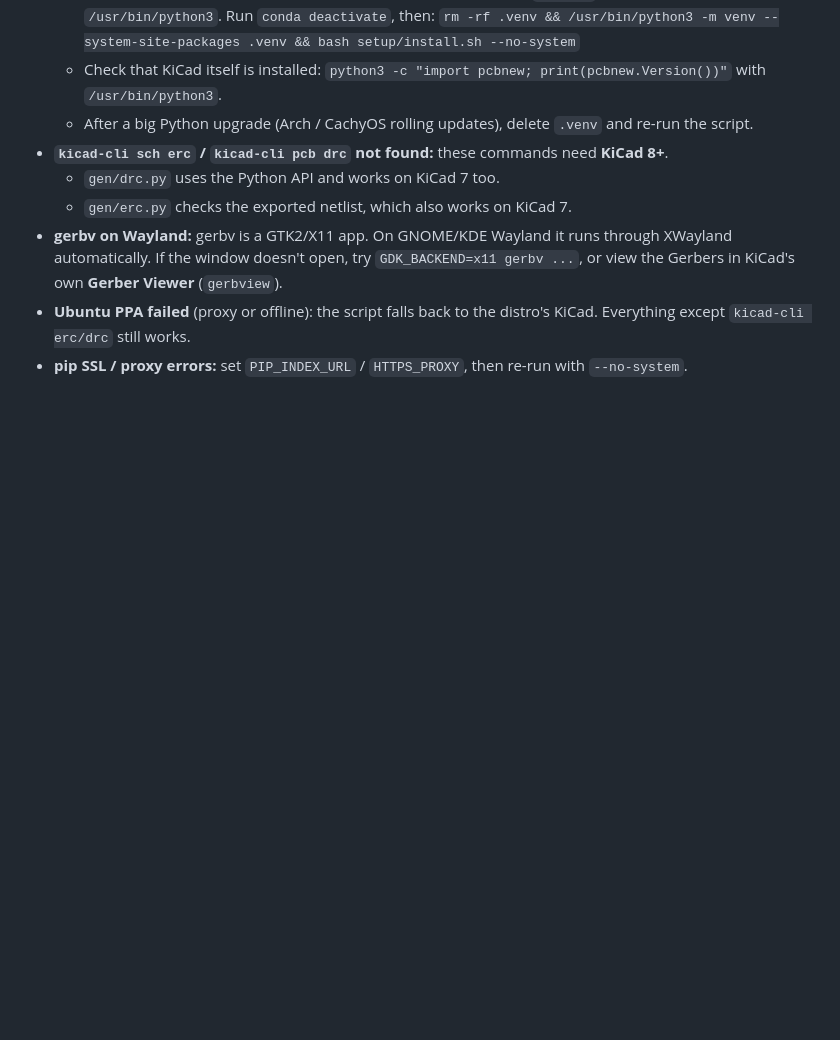
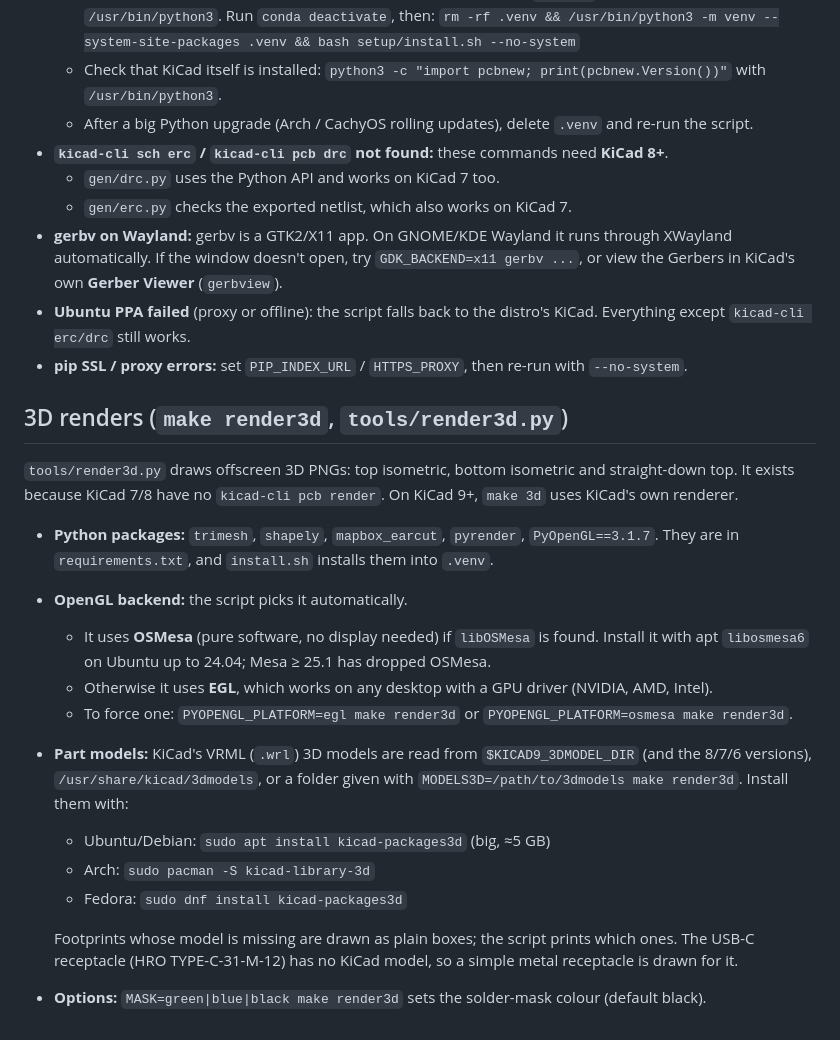
Before and after one commit to abhiramgcos/Esp_ir_board, a Markdown page: setup/README.md, the part around the change. Rendered like a GitHub page; blank space fills up the shorter version.

```diff
--- a/setup/README.md
+++ b/setup/README.md
@@ -51,3 +51,26 @@ site-packages. It can't be pip- or conda-installed. So:
 * **Ubuntu PPA failed** (proxy or offline): the script falls back to the distro's KiCad. Everything except
   `kicad-cli erc/drc` still works.
 * **pip SSL / proxy errors:** set `PIP_INDEX_URL` / `HTTPS_PROXY`, then re-run with `--no-system`.
+
+## 3D renders (`make render3d`, `tools/render3d.py`)
+
+`tools/render3d.py` draws offscreen 3D PNGs: top isometric, bottom isometric and straight-down top. It
+exists because KiCad 7/8 have no `kicad-cli pcb render`. On KiCad 9+, `make 3d` uses KiCad's own renderer.
+
+* **Python packages:** `trimesh`, `shapely`, `mapbox_earcut`, `pyrender`, `PyOpenGL==3.1.7`. They are in
+  `requirements.txt`, and `install.sh` installs them into `.venv`.
+* **OpenGL backend:** the script picks it automatically.
+  * It uses **OSMesa** (pure software, no display needed) if `libOSMesa` is found. Install it with
+    apt `libosmesa6` on Ubuntu up to 24.04; Mesa ≥ 25.1 has dropped OSMesa.
+  * Otherwise it uses **EGL**, which works on any desktop with a GPU driver (NVIDIA, AMD, Intel).
+  * To force one: `PYOPENGL_PLATFORM=egl make render3d` or `PYOPENGL_PLATFORM=osmesa make render3d`.
+* **Part models:** KiCad's VRML (`.wrl`) 3D models are read from `$KICAD9_3DMODEL_DIR` (and the
+  8/7/6 versions), `/usr/share/kicad/3dmodels`, or a folder given with `MODELS3D=/path/to/3dmodels make render3d`.
+  Install them with:
+  * Ubuntu/Debian: `sudo apt install kicad-packages3d` (big, ≈5 GB)
+  * Arch: `sudo pacman -S kicad-library-3d`
+  * Fedora: `sudo dnf install kicad-packages3d`
+
+  Footprints whose model is missing are drawn as plain boxes; the script prints which ones. The USB-C
+  receptacle (HRO TYPE-C-31-M-12) has no KiCad model, so a simple metal receptacle is drawn for it.
+* **Options:** `MASK=green|blue|black make render3d` sets the solder-mask colour (default black).
```
Also changed, not shown: wip/v2.1/STATUS.md (added, +25 -0 lines), docs/img/v2.0_3d_bottom_iso.png (added), docs/img/v2.0_3d_top.png (added), docs/img/v2.0_3d_top_iso.png (added), 15 other files.
